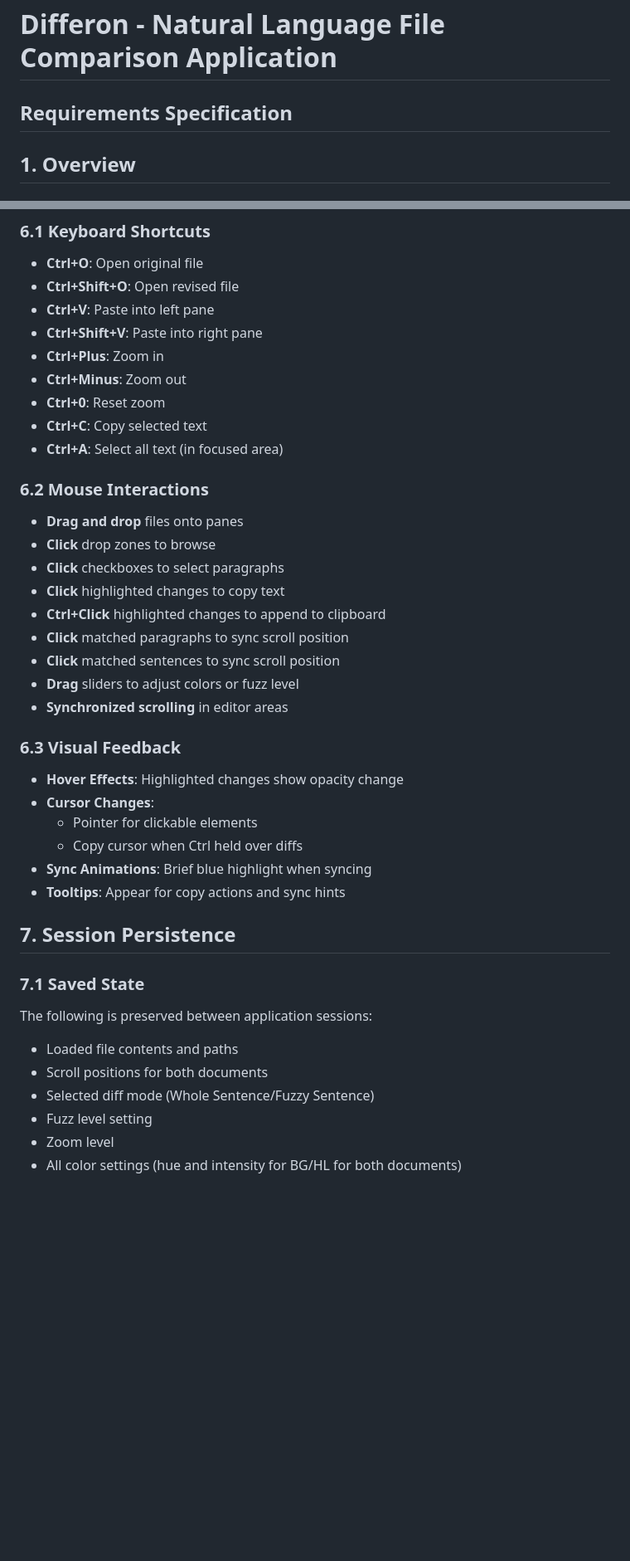
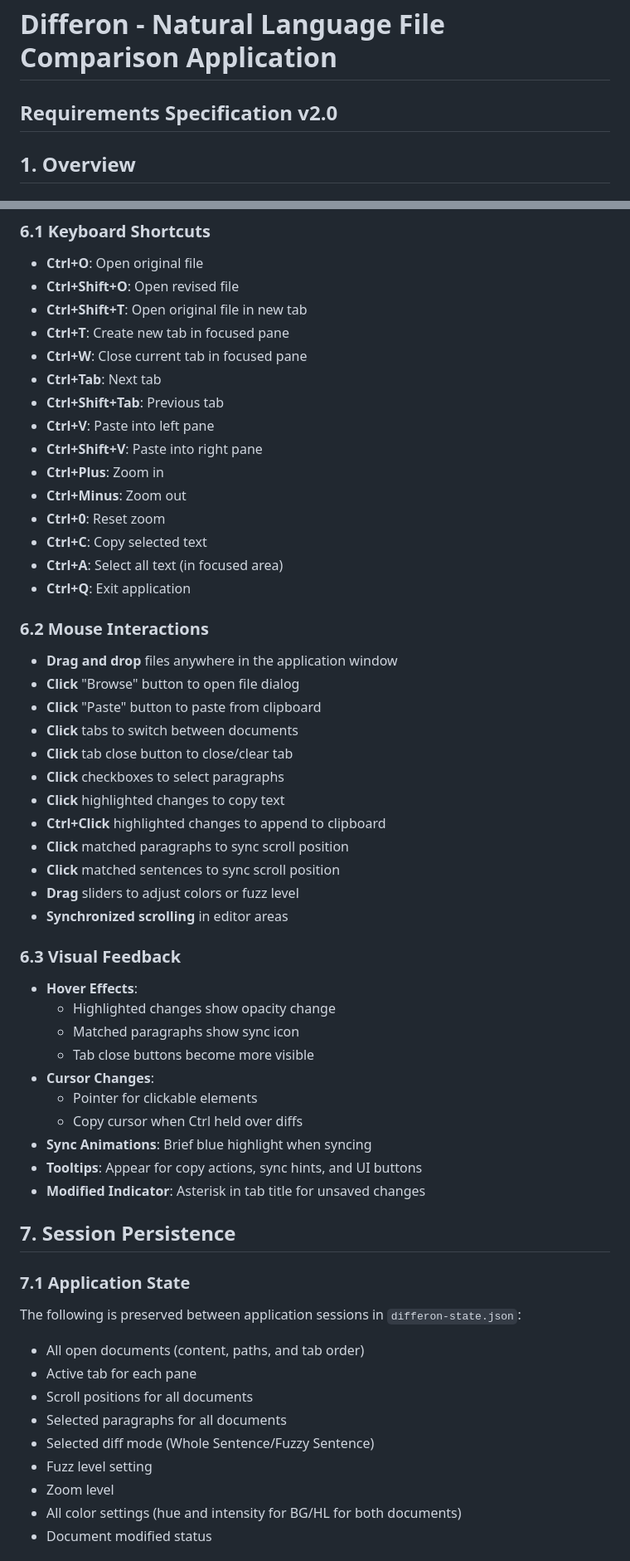
Before and after one commit to wolfdenpublishing/differon, a Markdown page: requirements.md, 2 parts joined by grey strips. Shown at 83% size. GitHub-like rendering; blank space fills up the shorter version.

```diff
--- a/differon-requirements.md
+++ b/requirements.md
@@ -1,5 +1,5 @@
 # Differon - Natural Language File Comparison Application
-## Requirements Specification
+## Requirements Specification v2.0
 
 ## 1. Overview
 
@@ -287,6 +331,11 @@ When file loaded:
 ### 6.1 Keyboard Shortcuts
 - **Ctrl+O**: Open original file
 - **Ctrl+Shift+O**: Open revised file
+- **Ctrl+Shift+T**: Open original file in new tab
+- **Ctrl+T**: Create new tab in focused pane
+- **Ctrl+W**: Close current tab in focused pane
+- **Ctrl+Tab**: Next tab
+- **Ctrl+Shift+Tab**: Previous tab
 - **Ctrl+V**: Paste into left pane
 - **Ctrl+Shift+V**: Paste into right pane
 - **Ctrl+Plus**: Zoom in
@@ -294,10 +343,14 @@ When file loaded:
 - **Ctrl+0**: Reset zoom
 - **Ctrl+C**: Copy selected text
 - **Ctrl+A**: Select all text (in focused area)
+- **Ctrl+Q**: Exit application
 
 ### 6.2 Mouse Interactions
-- **Drag and drop** files onto panes
-- **Click** drop zones to browse
+- **Drag and drop** files anywhere in the application window
+- **Click** "Browse" button to open file dialog
+- **Click** "Paste" button to paste from clipboard
+- **Click** tabs to switch between documents
+- **Click** tab close button to close/clear tab
 - **Click** checkboxes to select paragraphs
 - **Click** highlighted changes to copy text
 - **Ctrl+Click** highlighted changes to append to clipboard
@@ -307,21 +360,28 @@ When file loaded:
 - **Synchronized scrolling** in editor areas
 
 ### 6.3 Visual Feedback
-- **Hover Effects**: Highlighted changes show opacity change
+- **Hover Effects**:
+  - Highlighted changes show opacity change
+  - Matched paragraphs show sync icon
+  - Tab close buttons become more visible
 - **Cursor Changes**:
   - Pointer for clickable elements
   - Copy cursor when Ctrl held over diffs
 - **Sync Animations**: Brief blue highlight when syncing
-- **Tooltips**: Appear for copy actions and sync hints
+- **Tooltips**: Appear for copy actions, sync hints, and UI buttons
+- **Modified Indicator**: Asterisk in tab title for unsaved changes
 
 ## 7. Session Persistence
 
-### 7.1 Saved State
-The following is preserved between application sessions:
-- Loaded file contents and paths
-- Scroll positions for both documents
+### 7.1 Application State
+The following is preserved between application sessions in `differon-state.json`:
+- All open documents (content, paths, and tab order)
+- Active tab for each pane
+- Scroll positions for all documents
+- Selected paragraphs for all documents
 - Selected diff mode (Whole Sentence/Fuzzy Sentence)
 - Fuzz level setting
 - Zoom level
 - All color settings (hue and intensity for BG/HL for both documents)
+- Document modified status
 
```
Also changed, not shown: other parts of requirements.md (+100 -22 lines).
